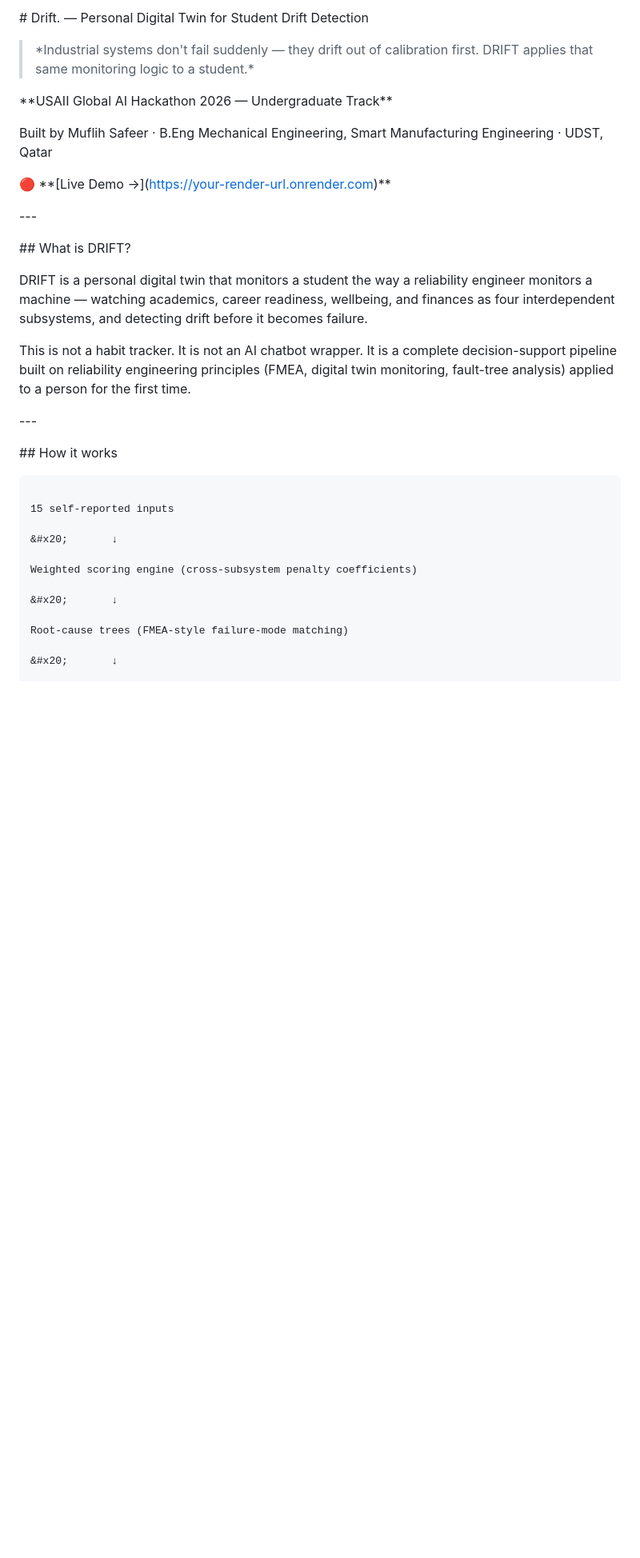
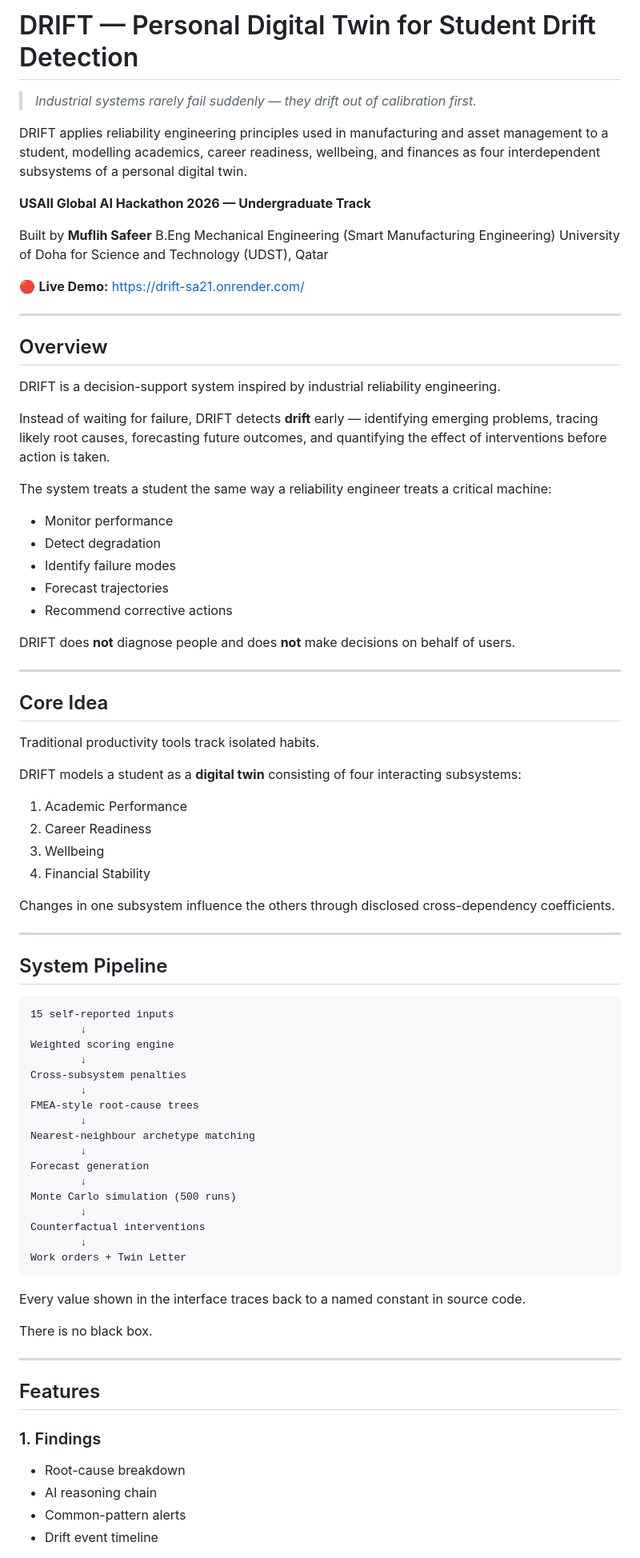
Before and after one commit to Muflih-7/Drift, a Markdown page: README.md, the part around one of its changes. Shown at 80% size. Rendered like a GitHub page; blank space fills up the shorter version.

Commit message:
Improve README and project documentation

````diff
--- a/README.md
+++ b/README.md
@@ -1,56 +1,86 @@
-\# Drift. — Personal Digital Twin for Student Drift Detection
+# DRIFT — Personal Digital Twin for Student Drift Detection
 
+> *Industrial systems rarely fail suddenly — they drift out of calibration first.*
 
+DRIFT applies reliability engineering principles used in manufacturing and asset management to a student, modelling academics, career readiness, wellbeing, and finances as four interdependent subsystems of a personal digital twin.
 
-> \*Industrial systems don't fail suddenly — they drift out of calibration first. DRIFT applies that same monitoring logic to a student.\*
+**USAII Global AI Hackathon 2026 — Undergraduate Track**
 
+Built by **Muflih Safeer**
+B.Eng Mechanical Engineering (Smart Manufacturing Engineering)
+University of Doha for Science and Technology (UDST), Qatar
 
+🔴 **Live Demo:** https://drift-sa21.onrender.com/
 
-\*\*USAII Global AI Hackathon 2026 — Undergraduate Track\*\*
+---
 
-Built by Muflih Safeer · B.Eng Mechanical Engineering, Smart Manufacturing Engineering · UDST, Qatar
+## Overview
 
+DRIFT is a decision-support system inspired by industrial reliability engineering.
 
+Instead of waiting for failure, DRIFT detects **drift** early — identifying emerging problems, tracing likely root causes, forecasting future outcomes, and quantifying the effect of interventions before action is taken.
 
-🔴 \*\*\[Live Demo →](https://your-render-url.onrender.com)\*\*
+The system treats a student the same way a reliability engineer treats a critical machine:
 
+* Monitor performance
+* Detect degradation
+* Identify failure modes
+* Forecast trajectories
+* Recommend corrective actions
 
+DRIFT does **not** diagnose people and does **not** make decisions on behalf of users.
 
-\---
+---
 
+## Core Idea
 
+Traditional productivity tools track isolated habits.
 
-\## What is DRIFT?
+DRIFT models a student as a **digital twin** consisting of four interacting subsystems:
 
+1. Academic Performance
+2. Career Readiness
+3. Wellbeing
+4. Financial Stability
 
+Changes in one subsystem influence the others through disclosed cross-dependency coefficients.
 
-DRIFT is a personal digital twin that monitors a student the way a reliability engineer monitors a machine — watching academics, career readiness, wellbeing, and finances as four interdependent subsystems, and detecting drift before it becomes failure.
+---
 
+## System Pipeline
 
-
-This is not a habit tracker. It is not an AI chatbot wrapper. It is a complete decision-support pipeline built on reliability engineering principles (FMEA, digital twin monitoring, fault-tree analysis) applied to a person for the first time.
-
-
-
-\---
-
-
-
-\## How it works
-
-
-
+```text
+15 self-reported inputs
+        ↓
+Weighted scoring engine
+        ↓
+Cross-subsystem penalties
+        ↓
+FMEA-style root-cause trees
+        ↓
+Nearest-neighbour archetype matching
+        ↓
+Forecast generation
+        ↓
+Monte Carlo simulation (500 runs)
+        ↓
+Counterfactual interventions
+        ↓
+Work orders + Twin Letter
 ```
 
-15 self-reported inputs
+Every value shown in the interface traces back to a named constant in source code.
 
-&#x20;       ↓
+There is no black box.
 
-Weighted scoring engine (cross-subsystem penalty coefficients)
+---
 
-&#x20;       ↓
+## Features
 
-Root-cause trees (FMEA-style failure-mode matching)
+### 1. Findings
 
-&#x20;       ↓
+* Root-cause breakdown
+* AI reasoning chain
+* Common-pattern alerts
+* Drift event timeline
 
````
Also changed, not shown: other parts of README.md (+138 -147 lines).
